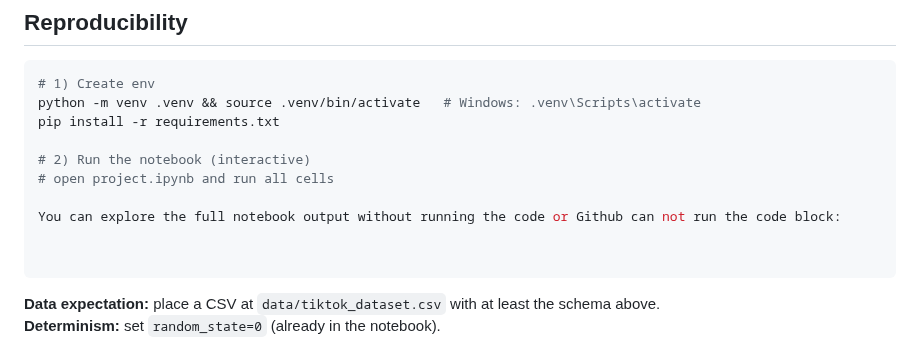
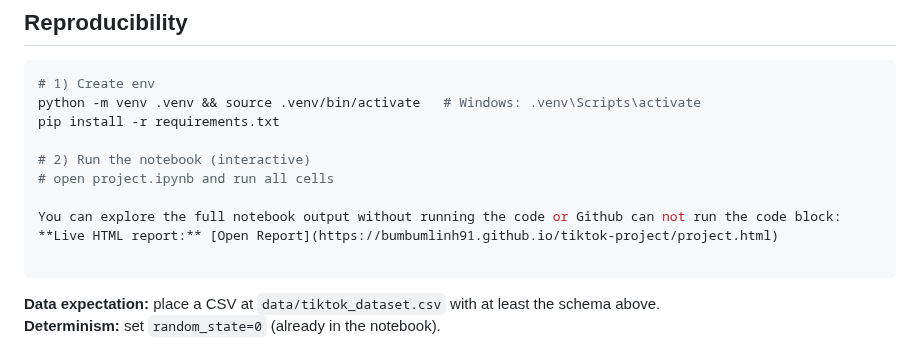
Before and after one commit to bumbumlinh91/tiktok-project, a Markdown page: README.md, the part around the change. Rendered like a GitHub page.

````diff
--- a/README.md
+++ b/README.md
@@ -85,7 +85,7 @@ pip install -r requirements.txt
 # open project.ipynb and run all cells
 
 You can explore the full notebook output without running the code or Github can not run the code block:
-
+**Live HTML report:** [Open Report](https://bumbumlinh91.github.io/tiktok-project/project.html)
 
 ```
 
````
